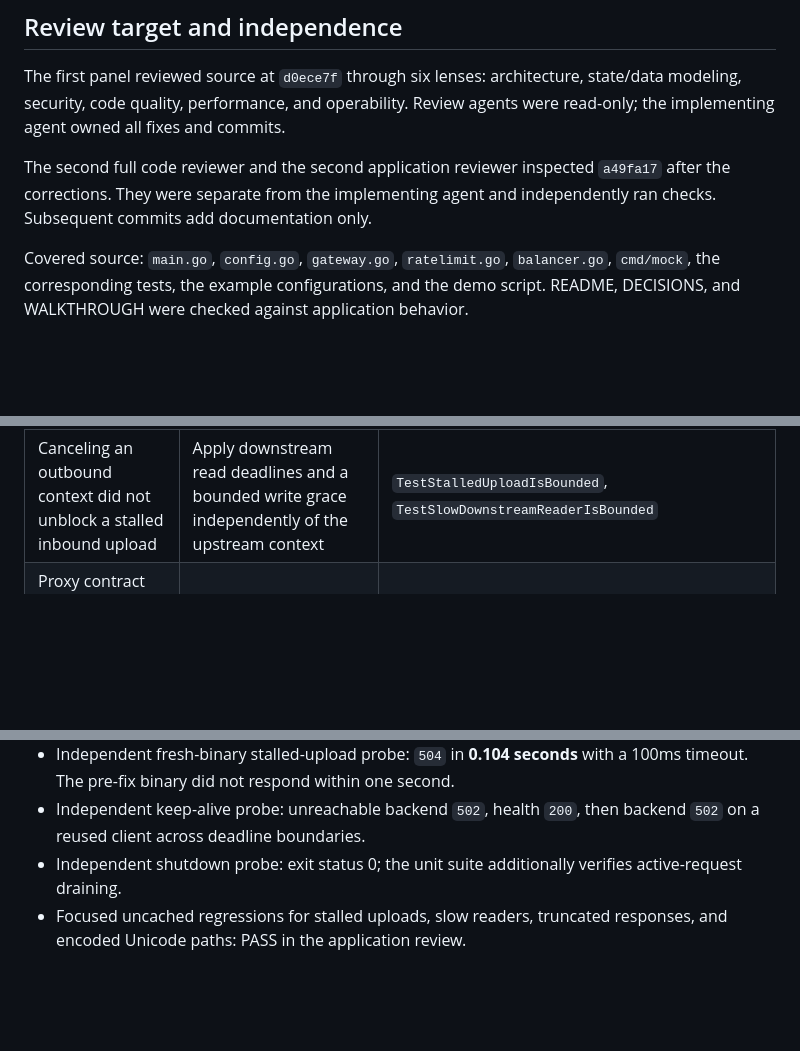
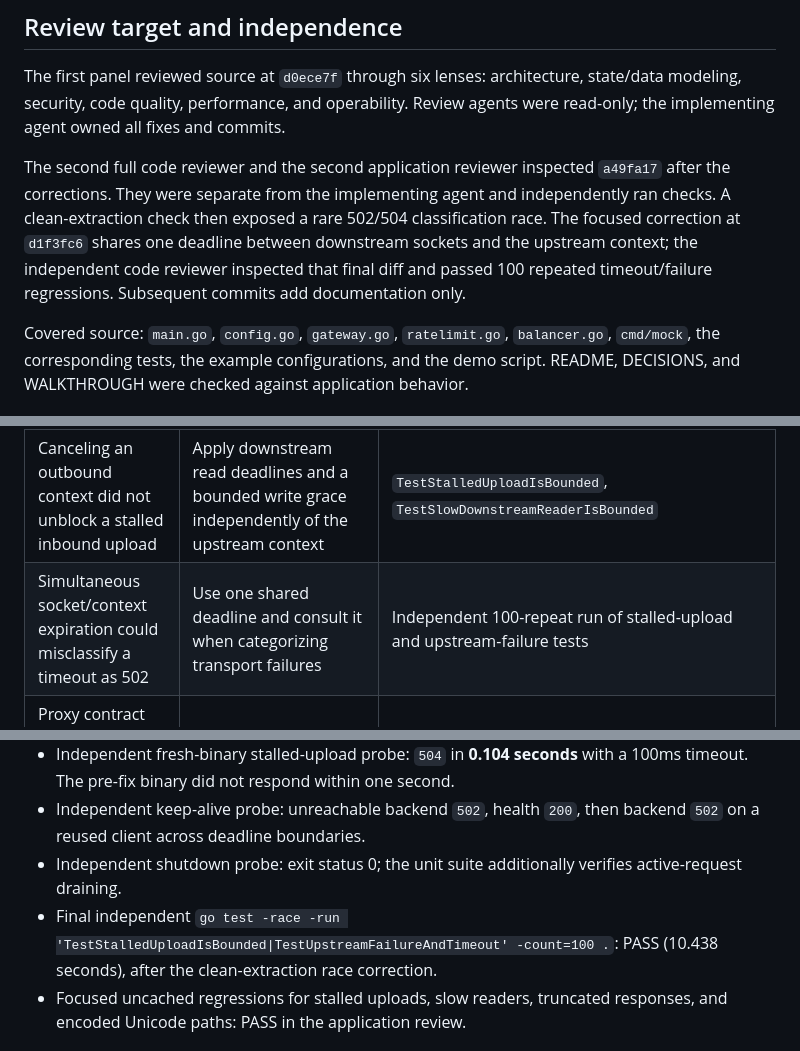
Before and after one commit to Ary770/gatewaykit, a Markdown page: REVIEW.md, 3 parts joined by grey strips. GitHub-like rendering; blank space fills up the shorter version.

Commit message:
PATCH: Record final timeout verification and review sign-off

```diff
--- a/REVIEW.md
+++ b/REVIEW.md
@@ -24,7 +24,7 @@ Confidence: high · Mode: General · Bar: two-hour take-home submission
 
 The first panel reviewed source at `d0ece7f` through six lenses: architecture, state/data modeling, security, code quality, performance, and operability. Review agents were read-only; the implementing agent owned all fixes and commits.
 
-The second full code reviewer and the second application reviewer inspected `a49fa17` after the corrections. They were separate from the implementing agent and independently ran checks. Subsequent commits add documentation only.
+The second full code reviewer and the second application reviewer inspected `a49fa17` after the corrections. They were separate from the implementing agent and independently ran checks. A clean-extraction check then exposed a rare 502/504 classification race. The focused correction at `d1f3fc6` shares one deadline between downstream sockets and the upstream context; the independent code reviewer inspected that final diff and passed 100 repeated timeout/failure regressions. Subsequent commits add documentation only.
 
 Covered source: `main.go`, `config.go`, `gateway.go`, `ratelimit.go`, `balancer.go`, `cmd/mock`, the corresponding tests, the example configurations, and the demo script. README, DECISIONS, and WALKTHROUGH were checked against application behavior.
 
@@ -35,6 +35,7 @@ Covered source: `main.go`, `config.go`, `gateway.go`, `ratelimit.go`, `balancer.
 | Encoded path could select a public route while backend interpreted a protected path | Match decoded paths; reject encoded slashes, backslashes, repeated slashes, and dot segments; preserve unambiguous escaped suffixes | `TestEncodedPathsCannotBypassAuthentication`, `TestEncodedUnicodePrefix` |
 | Concurrent callers could append sliding-window timestamps out of order and expire live quota | Clamp effective evaluation time monotonically inside the limiter lock | `TestSlidingWindowReorderedConcurrentTimestamps` |
 | Canceling an outbound context did not unblock a stalled inbound upload | Apply downstream read deadlines and a bounded write grace independently of the upstream context | `TestStalledUploadIsBounded`, `TestSlowDownstreamReaderIsBounded` |
+| Simultaneous socket/context expiration could misclassify a timeout as 502 | Use one shared deadline and consult it when categorizing transport failures | Independent 100-repeat run of stalled-upload and upstream-failure tests |
 | Proxy contract test could hang when forwarding failed before reaching its mock | Bounded channel observation with response diagnostics | `TestProxyPreservesRequestAndResponse` |
 | Downstream connection state could leak into upstream framing/pooling | Clear `Close`, trailers, and incoming transfer-encoding metadata before the transport creates its own framing | `TestProxyPreservesRequestAndResponse` |
 | Upstream failures lacked target/category diagnostics; demo failures discarded logs | Sanitized route/target/category logging; print child-process logs on demo failure | Code review and live demo |
@@ -51,6 +52,7 @@ Covered source: `main.go`, `config.go`, `gateway.go`, `ratelimit.go`, `balancer.
 - Independent fresh-binary stalled-upload probe: `504` in **0.104 seconds** with a 100ms timeout. The pre-fix binary did not respond within one second.
 - Independent keep-alive probe: unreachable backend `502`, health `200`, then backend `502` on a reused client across deadline boundaries.
 - Independent shutdown probe: exit status 0; the unit suite additionally verifies active-request draining.
+- Final independent `go test -race -run 'TestStalledUploadIsBounded|TestUpstreamFailureAndTimeout' -count=100 .`: PASS (10.438 seconds), after the clean-extraction race correction.
 - Focused uncached regressions for stalled uploads, slow readers, truncated responses, and encoded Unicode paths: PASS in the application review.
 
 ## Accepted scope limitations
```
Also changed, not shown: DECISIONS.md (+2 -0 lines).
